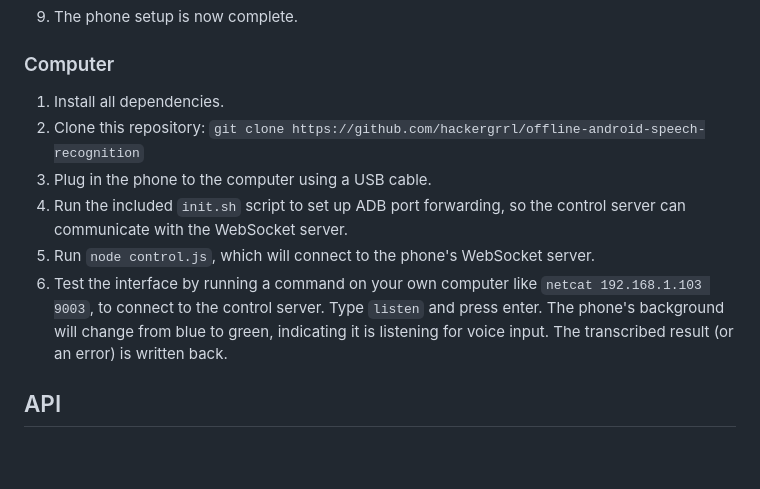
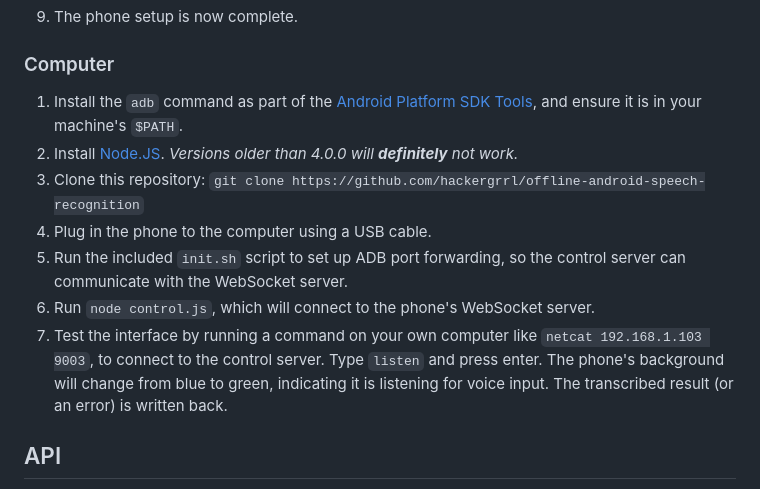
Before and after one commit to hackergrrl/offline-android-speech-recognition, a Markdown page: README.md, the part around the change. GitHub-like rendering; blank space fills up the shorter version.

Commit message:
Add more specificity to README computer install instructions.

```diff
--- a/README.md
+++ b/README.md
@@ -55,12 +55,13 @@ Any machine on the network may then issue a request to the control server over T
 7. The phone setup is now complete.
 
 ### Computer
-1. Install all dependencies.
-2. Clone this repository: `git clone https://github.com/hackergrrl/offline-android-speech-recognition`
-3. Plug in the phone to the computer using a USB cable.
-4. Run the included `init.sh` script to set up ADB port forwarding, so the control server can communicate with the WebSocket server.
-5. Run `node control.js`, which will connect to the phone's WebSocket server.
-6. Test the interface by running a command on your own computer like `netcat 192.168.1.103 9003`, to connect to the control server. Type `listen` and press enter. The phone's background will change from blue to green, indicating it is listening for voice input. The transcribed result (or an error) is written back.
+1. Install the `adb` command as part of the [Android Platform SDK Tools](https://developer.android.com/tools/releases/platform-tools), and ensure it is in your machine's `$PATH`.
+2. Install [Node.JS](https://nodejs.org/en). *Versions older than 4.0.0 will **definitely** not work.*
+3. Clone this repository: `git clone https://github.com/hackergrrl/offline-android-speech-recognition`
+4. Plug in the phone to the computer using a USB cable.
+5. Run the included `init.sh` script to set up ADB port forwarding, so the control server can communicate with the WebSocket server.
+6. Run `node control.js`, which will connect to the phone's WebSocket server.
+7. Test the interface by running a command on your own computer like `netcat 192.168.1.103 9003`, to connect to the control server. Type `listen` and press enter. The phone's background will change from blue to green, indicating it is listening for voice input. The transcribed result (or an error) is written back.
 
 ## API
 The control server exposes API access via a TCP server on port 9003. It accepts one command, terminated by a newline: `listen`. This cues the phone to listen for speech in the room or area. After the speech ends, the API will write back the text transcript in lower case. If there is an error, the text returned will be `ERROR: <text>`.
```
